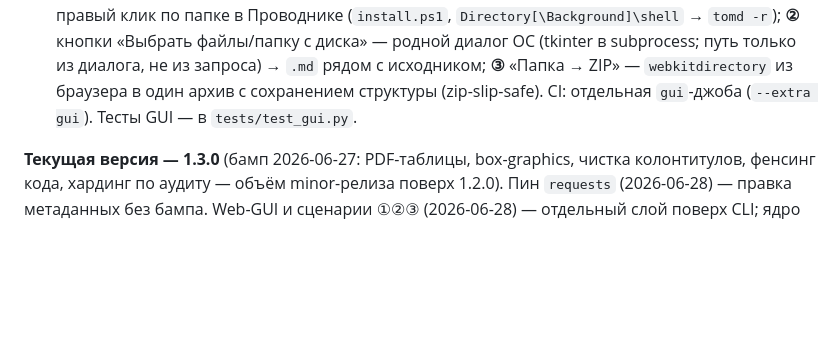
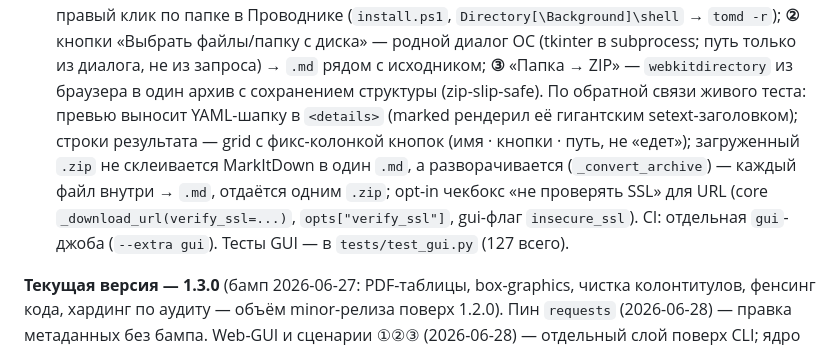
Before and after one commit to pikov-vitaliy/md-converters, a Markdown page: CLAUDE.md, the part around the change. GitHub-like rendering; blank space fills up the shorter version.

```diff
--- a/CLAUDE.md
+++ b/CLAUDE.md
@@ -331,8 +331,16 @@ HTML (cp1251 и др.) через перекодировку во временн
     кнопки «Выбрать файлы/папку с диска» — родной диалог ОС (tkinter в
     subprocess; путь только из диалога, не из запроса) → `.md` рядом с
     исходником; **③** «Папка → ZIP» — `webkitdirectory` из браузера в
-    один архив с сохранением структуры (zip-slip-safe). CI: отдельная
-    `gui`-джоба (`--extra gui`). Тесты GUI — в `tests/test_gui.py`.
+    один архив с сохранением структуры (zip-slip-safe). По обратной
+    связи живого теста: превью выносит YAML-шапку в `<details>` (marked
+    рендерил её гигантским setext-заголовком); строки результата —
+    grid с фикс-колонкой кнопок (имя · кнопки · путь, не «едет»);
+    загруженный `.zip` не склеивается MarkItDown в один `.md`, а
+    разворачивается (`_convert_archive`) — каждый файл внутри → `.md`,
+    отдаётся одним `.zip`; opt-in чекбокс «не проверять SSL» для URL
+    (core `_download_url(verify_ssl=...)`, `opts["verify_ssl"]`,
+    gui-флаг `insecure_ssl`). CI: отдельная `gui`-джоба
+    (`--extra gui`). Тесты GUI — в `tests/test_gui.py` (127 всего).
 
 **Текущая версия — 1.3.0** (бамп 2026-06-27: PDF-таблицы, box-graphics,
 чистка колонтитулов, фенсинг кода, хардинг по аудиту — объём minor-релиза
```
Also changed, not shown: README.md (+11 -3 lines).
